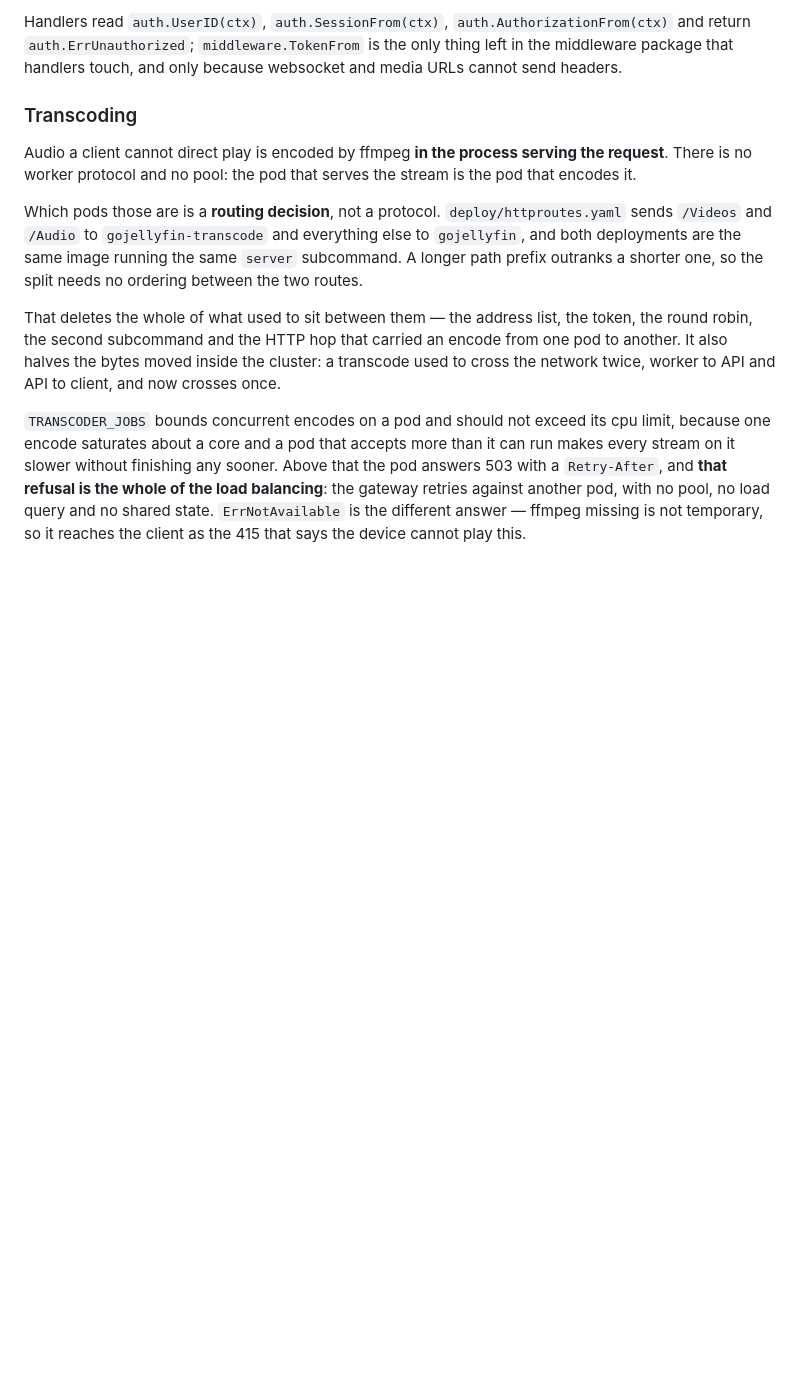
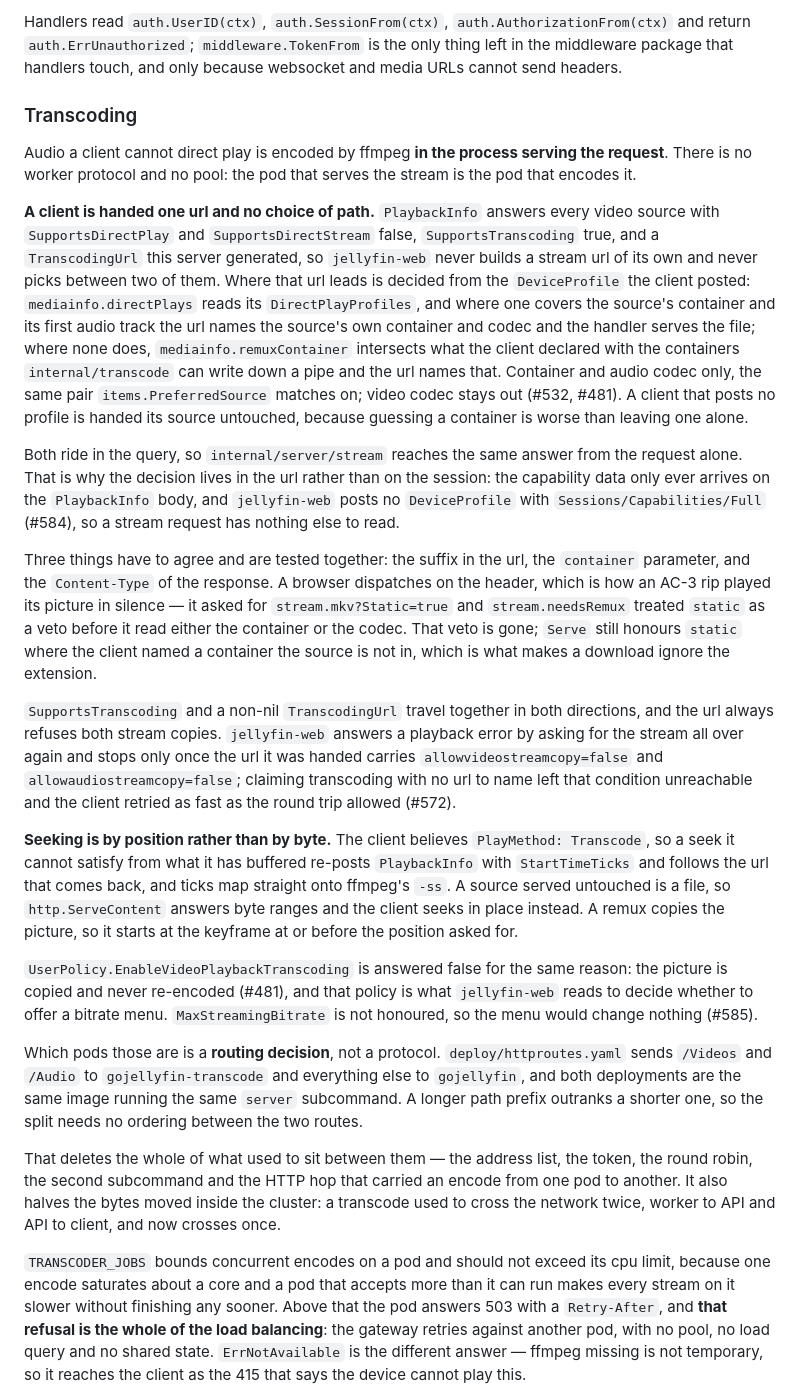
Before and after one commit to FreekingDean/gojellyfin, a Markdown page: CLAUDE.md, the part around the change. Drawn GitHub-style; blank space fills up the shorter version.

Commit message:
Write down where the one url comes from
Co-Authored-By: Claude Opus 5 <noreply@anthropic.com>

```diff
--- a/CLAUDE.md
+++ b/CLAUDE.md
@@ -242,6 +242,18 @@ Handlers read `auth.UserID(ctx)`, `auth.SessionFrom(ctx)`, `auth.AuthorizationFr
 
 Audio a client cannot direct play is encoded by ffmpeg **in the process serving the request**. There is no worker protocol and no pool: the pod that serves the stream is the pod that encodes it.
 
+**A client is handed one url and no choice of path.** `PlaybackInfo` answers every video source with `SupportsDirectPlay` and `SupportsDirectStream` false, `SupportsTranscoding` true, and a `TranscodingUrl` this server generated, so `jellyfin-web` never builds a stream url of its own and never picks between two of them. Where that url leads is decided from the `DeviceProfile` the client posted: `mediainfo.directPlays` reads its `DirectPlayProfiles`, and where one covers the source's container and its first audio track the url names the source's own container and codec and the handler serves the file; where none does, `mediainfo.remuxContainer` intersects what the client declared with the containers `internal/transcode` can write down a pipe and the url names that. Container and audio codec only, the same pair `items.PreferredSource` matches on; video codec stays out (#532, #481). A client that posts no profile is handed its source untouched, because guessing a container is worse than leaving one alone.
+
+Both ride in the query, so `internal/server/stream` reaches the same answer from the request alone. That is why the decision lives in the url rather than on the session: the capability data only ever arrives on the `PlaybackInfo` body, and `jellyfin-web` posts no `DeviceProfile` with `Sessions/Capabilities/Full` (#584), so a stream request has nothing else to read.
+
+Three things have to agree and are tested together: the suffix in the url, the `container` parameter, and the `Content-Type` of the response. A browser dispatches on the header, which is how an AC-3 rip played its picture in silence — it asked for `stream.mkv?Static=true` and `stream.needsRemux` treated `static` as a veto before it read either the container or the codec. That veto is gone; `Serve` still honours `static` where the client named a container the source is not in, which is what makes a download ignore the extension.
+
+`SupportsTranscoding` and a non-nil `TranscodingUrl` travel together in both directions, and the url always refuses both stream copies. `jellyfin-web` answers a playback error by asking for the stream all over again and stops only once the url it was handed carries `allowvideostreamcopy=false` and `allowaudiostreamcopy=false`; claiming transcoding with no url to name left that condition unreachable and the client retried as fast as the round trip allowed (#572).
+
+**Seeking is by position rather than by byte.** The client believes `PlayMethod: Transcode`, so a seek it cannot satisfy from what it has buffered re-posts `PlaybackInfo` with `StartTimeTicks` and follows the url that comes back, and ticks map straight onto ffmpeg's `-ss`. A source served untouched is a file, so `http.ServeContent` answers byte ranges and the client seeks in place instead. A remux copies the picture, so it starts at the keyframe at or before the position asked for.
+
+`UserPolicy.EnableVideoPlaybackTranscoding` is answered false for the same reason: the picture is copied and never re-encoded (#481), and that policy is what `jellyfin-web` reads to decide whether to offer a bitrate menu. `MaxStreamingBitrate` is not honoured, so the menu would change nothing (#585).
+
 Which pods those are is a **routing decision**, not a protocol. `deploy/httproutes.yaml` sends `/Videos` and `/Audio` to `gojellyfin-transcode` and everything else to `gojellyfin`, and both deployments are the same image running the same `server` subcommand. A longer path prefix outranks a shorter one, so the split needs no ordering between the two routes.
 
 That deletes the whole of what used to sit between them — the address list, the token, the round robin, the second subcommand and the HTTP hop that carried an encode from one pod to another. It also halves the bytes moved inside the cluster: a transcode used to cross the network twice, worker to API and API to client, and now crosses once.
```
